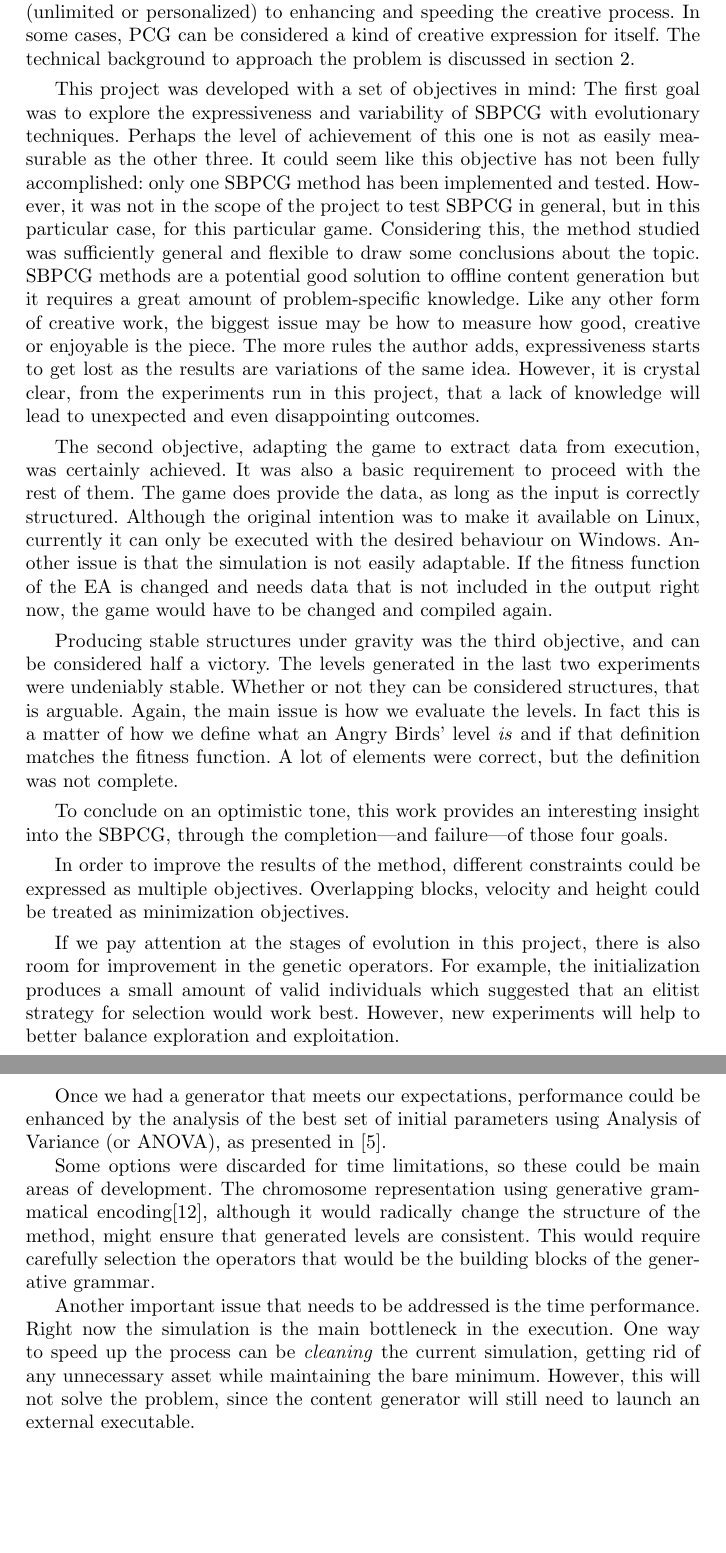
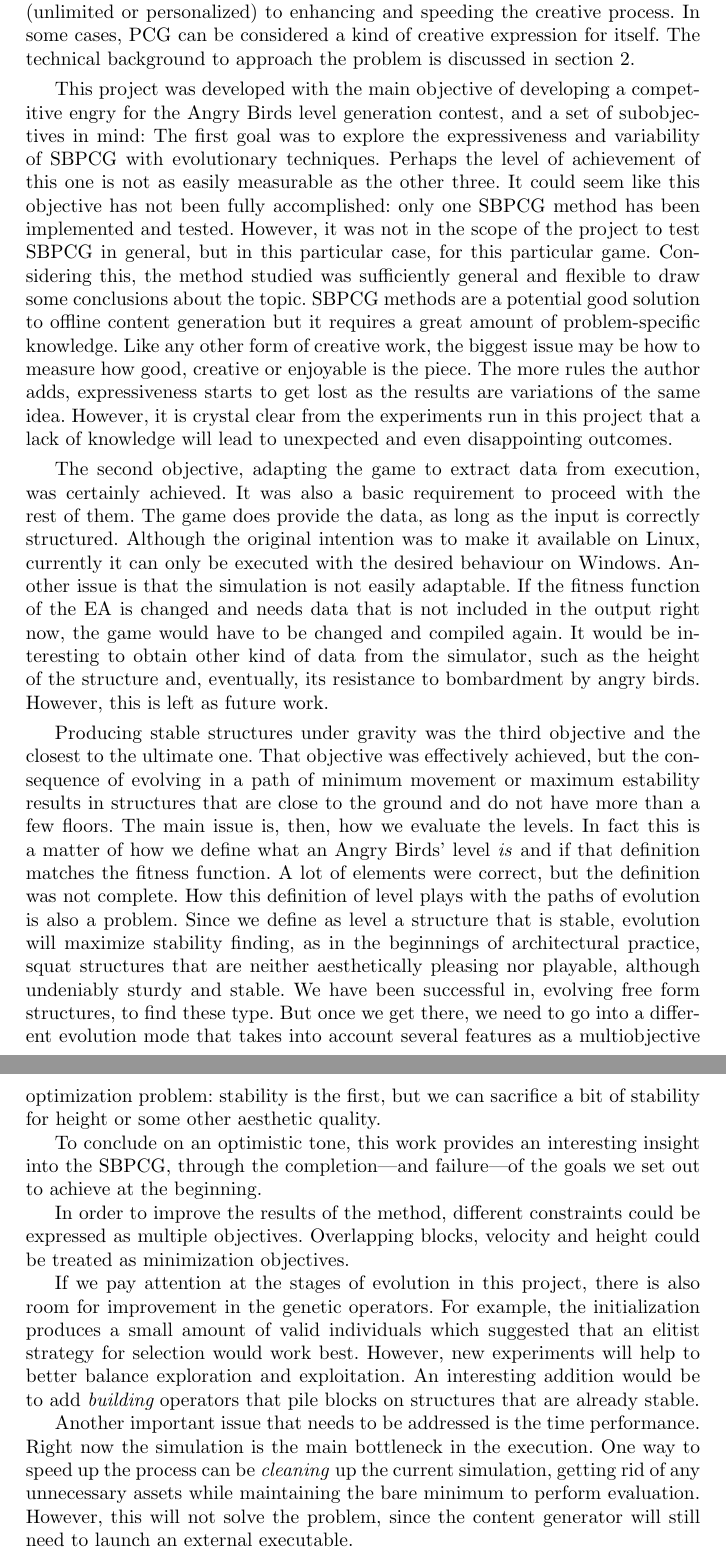
Before and after one commit to Laucalle/AngryBirdsLevelGenerationThesis, a LaTeX thesis (evostar2019/angrybirds-evo19.tex): two parts of pages 14 and 15 of 16, joined at a grey line, cut so that both start at the same text, the shorter picture padded with empty space. Compiled offline with pdfLaTeX; the source files are stored in an older character set and shown here as Unicode.

Commit message:
Revised conclusions

```diff
--- a/evostar2019/angrybirds-evo19.tex
+++ b/evostar2019/angrybirds-evo19.tex
@@ -1147,7 +1147,9 @@ problem is discussed in section \ref{sec:soa}.
 % of this paper, and whether they have been, or not, achieved or to
 % what extent - JJ
 
-This project was developed with a set of objectives in mind: The first
+This project was developed with the main objective of developing a
+competitive engry for the Angry Birds level generation contest, and  a
+set of subobjectives in mind: The first
 goal was to explore the expressiveness and variability of SBPCG with
 evolutionary techniques. Perhaps the level of achievement of this one
 is not as easily measurable as the other three. It could seem like
@@ -1161,9 +1163,12 @@ generation but it requires a great amount of problem-specific
 knowledge. Like any other form of creative work, the biggest issue may
 be how to measure how good, creative or enjoyable is the piece. The
 more rules the author adds, expressiveness starts to get lost as the
-results are variations of the same idea. However, it is crystal clear,
-from the experiments run in this project, that a lack of knowledge
-will lead to unexpected and even disappointing outcomes.
+results are variations of the same idea. However, it is crystal clear
+from the experiments run in this project that a lack of knowledge
+will lead to unexpected and even disappointing outcomes. % I am lost
+                                % in this paragraph. It should be more
+                                % related to the actual experiments
+                                % made - JJ
 
 The second objective, adapting the game to extract data from execution, was
 certainly achieved. It was also a basic requirement to proceed with the rest of
@@ -1172,19 +1177,31 @@ structured. Although the original intention was to make it available on Linux,
 currently it can only be executed with the desired behaviour on Windows.
 Another issue is that the simulation is not easily adaptable. If the fitness
 function of the EA is changed and needs data that is not included in the output
-right now, the game would have to be changed and compiled again.
+right now, the game would have to be changed and compiled again. It
+would be interesting to obtain other kind of data from the simulator,
+such as the height of the structure and, eventually, its resistance to
+bombardment by angry birds. However, this is left as future work.
 
-Producing stable structures under gravity was the third objective, and can be
-considered half a victory. % Not enough for a paper. Let's say 75% - JJ
-The levels generated in the last two experiments were
-undeniably stable. Whether or not they can be considered structures, that is
-arguable. % if the 4th experiment does not find any kind of structure,
-          % we should modify title and abstract to talk about "proof
-          % of concept" or "First steps" - JJ
-Again, the main issue is how we evaluate the levels. In fact this is
+Producing stable structures under gravity was the third objective and
+the closest to the ultimate one. That objective was effectively
+achieved, but the consequence of evolving in a path of minimum
+movement or maximum estability results in structures that are close to
+the ground and do not have more than a few floors. % Tell me what you
+                                % think of this.
+The main issue is, then, how we evaluate the levels. In fact this is
 a matter of how we define what an Angry Birds' level \textit{is} and if that
 definition matches the fitness function. A lot of elements were correct, but
-the definition was not complete.
+the definition was not complete. How this definition of level plays
+with the paths of evolution is also a problem. Since we define as
+level a structure that is stable, evolution will maximize stability
+finding, as in the beginnings of architectural practice, squat
+structures that are neither aesthetically pleasing nor playable,
+although undeniably sturdy and stable. We have been successful in,
+evolving free form structures, to find these type. But once we get
+there, we need to go into a different evolution mode that takes into
+account several features as a multiobjective optimization problem:
+stability is the first, but we can sacrifice a bit of stability for
+height or some other aesthetic quality.
 
 % This idea brings us to the last objective, that was not achieved. Without
 % results that match the definition of an Angry Birds level, placing the
@@ -1193,37 +1210,47 @@ the definition was not complete.
 % dependent on the third one.
 
 To conclude on an optimistic tone, this work provides an interesting insight
-into the SBPCG, through the completion---and failure---of those four goals.
+into the SBPCG, through the completion---and failure---of the goals we
+set out to achieve at the beginning.
 
 In order to improve the results of the method, different constraints could be
 expressed as multiple objectives. Overlapping blocks, velocity and height could
-be treated as minimization objectives.
+be treated as minimization objectives. % but of course we don't need
+                                % to minimize height any more... - JJ
 
 If we pay attention at the stages of evolution in this project, there is also
 room for improvement in the genetic operators. For example, the initialization
 produces a small amount of valid individuals which suggested that an elitist
 strategy for selection would work best. However, new experiments will help to
-better balance exploration and exploitation.
+better balance exploration and exploitation. An interesting addition
+would be to add {\em building} operators that pile blocks on
+structures that are already stable. % Check out this idea, Laura - JJ
 
 % First a discussion to say if the goal can be achieved using these
 % methods. That is, finding stable structures is just a matter of
 % adding more to the minimum numbre of blocks or more generations? - JJ
 
-Once we had a generator that meets our expectations, performance could be
-enhanced by the analysis of the best set of initial parameters using Analysis
-of Variance (or ANOVA), as presented in \cite{estevez2017statistical}.
+% ---- If we need 5 hours for every run, this is not realistic ---
+% Once we had a generator that meets our expectations, performance could be
+% enhanced by the analysis of the best set of initial parameters using Analysis
+% of Variance (or ANOVA), as presented in \cite{estevez2017statistical}.
 
-Some options were discarded for time limitations, so these could be main areas
-of development. The chromosome representation using generative grammatical
-encoding\cite{hornby2001advantages}, although it would radically change the
-structure of the method, might ensure that generated levels are consistent.
-This would require carefully selection the operators that would be the building
-blocks of the generative grammar.
+% ---- Some kind of "building" could be combined as genetic operator,
+% but that would create structures that are too similar -- JJ
+% -------------
+% Some options were discarded for time limitations, so these could be main areas
+% of development. The chromosome representation using generative grammatical
+% encoding\cite{hornby2001advantages}, although it would radically change the
+% structure of the method, might ensure that generated levels are consistent.
+% This would require carefully selection the operators that would be the building
+% blocks of the generative grammar.
+
 
 Another important issue that needs to be addressed is the time performance.
 Right now the simulation is the main bottleneck in the execution. One way to
-speed up the process can be \textit{cleaning} the current simulation, getting
-rid of any unnecessary asset while maintaining the bare minimum. However, this
+speed up the process can be \textit{cleaning} up the current simulation, getting
+rid of any unnecessary assets while maintaining the bare minimum to
+perform evaluation. However, this
 will not solve the problem, since the content generator will still need to
 launch an external executable.
 
```
Also changed, not shown: evostar2019/angrybirds-evo19.tex (3 more changed lines).
